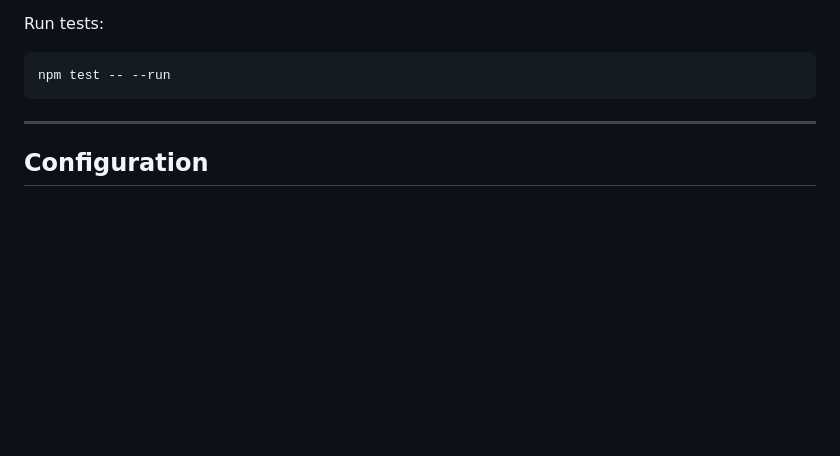
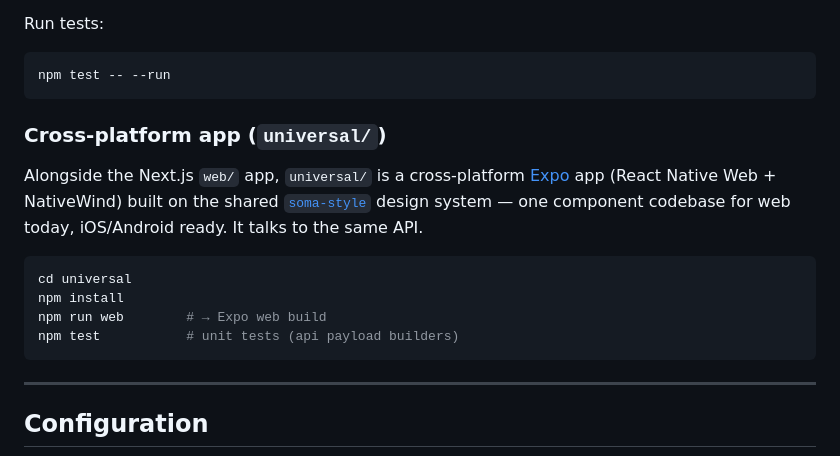
Before and after one commit to drkostas/macro-engine, a Markdown page: README.md, the part around the change. GitHub-like rendering; blank space fills up the shorter version.

Commit message:
docs: document the universal (Expo) app in the README

````diff
--- a/README.md
+++ b/README.md
@@ -77,6 +77,20 @@ Run tests:
 
 ```bash
 npm test -- --run
+```
+
+### Cross-platform app (`universal/`)
+
+Alongside the Next.js `web/` app, `universal/` is a cross-platform
+[Expo](https://expo.dev) app (React Native Web + NativeWind) built on the shared
+[`soma-style`](https://github.com/drkostas/soma-style) design system — one
+component codebase for web today, iOS/Android ready. It talks to the same API.
+
+```bash
+cd universal
+npm install
+npm run web        # → Expo web build
+npm test           # unit tests (api payload builders)
 ```
 
 ---
````
